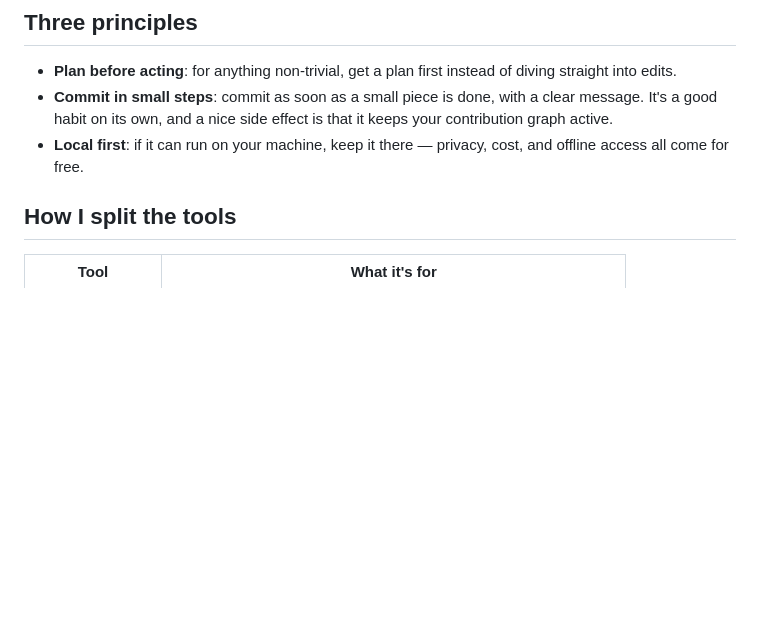
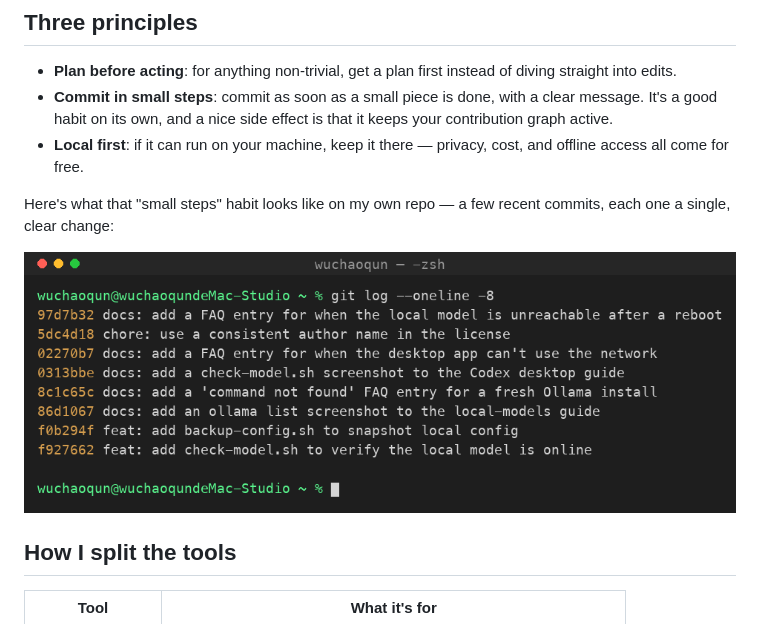
Before and after one commit to pakewnn-cpu/desktop-tutorial, a Markdown page: docs/04-my-ai-workflow.md, the part around the change. Rendered like a GitHub page; pictures changed too: docs/images/git-log.png (added); blank space fills up the shorter version.

Commit message:
docs: add a git log screenshot to the AI-workflow guide

```diff
--- a/docs/04-my-ai-workflow.md
+++ b/docs/04-my-ai-workflow.md
@@ -19,6 +19,11 @@ This is my daily loop, shared for reference.
 - **Local first**: if it can run on your machine, keep it there — privacy, cost,
   and offline access all come for free.
 
+Here's what that "small steps" habit looks like on my own repo — a few recent
+commits, each one a single, clear change:
+
+![My recent commits on my own repo — each one a small, clear step, which is what keeps the graph active.](images/git-log.png)
+
 ## How I split the tools
 
 | Tool | What it's for |
```
Also changed, not shown: CHANGELOG.md (+1 -0 lines).
